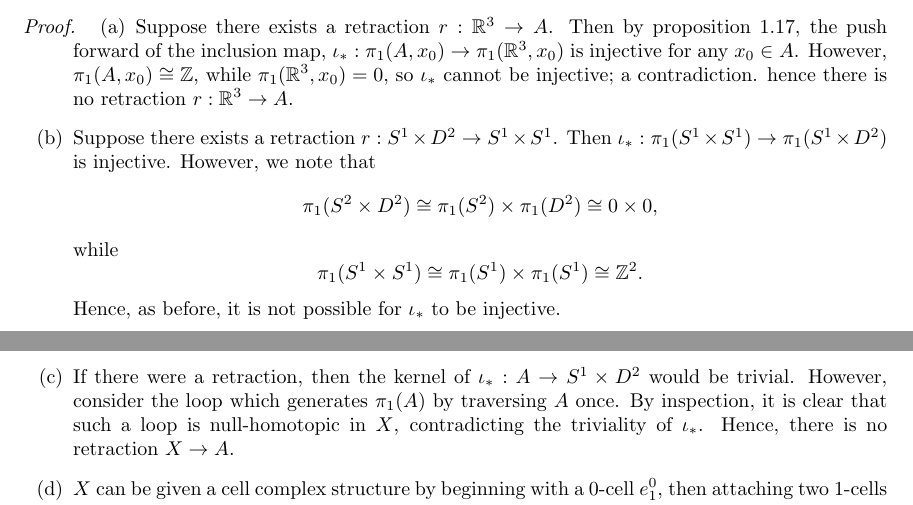
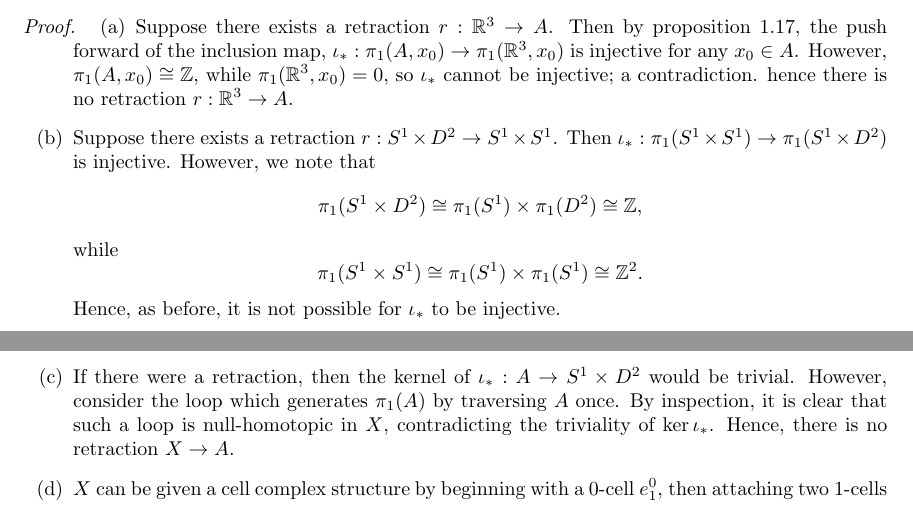
Before and after one commit to Beethoven2138/Hatcher-solutions, a LaTeX document (solutions.tex): two parts of pages 29 and 30 of 31, joined at a grey line, cut so that both start at the same text. Compiled offline with pdfLaTeX.

Commit message:
Update solutions.tex

```diff
--- a/solutions.tex
+++ b/solutions.tex
@@ -654,8 +654,8 @@ Show that there are no retractions $r:X\to A$ in the following cases:
 \begin{proof}
 \begin{enumerate}
     \item[(a)] Suppose there exists a retraction $r:\mathbb{R}^3\to A$. Then by proposition $1.17$, the push forward of the inclusion map, $\iota_*:\pi_1(A,x_0)\to\pi_1(\mathbb{R}^3,x_0)$ is injective for any $x_0\in A$. However, $\pi_1(A,x_0)\cong\mathbb{Z}$, while $\pi_1(\mathbb{R}^3,x_0)=0$, so $\iota_*$ cannot be injective; a contradiction. hence there is no retraction $r:\mathbb{R}^3\to A$.
-    \item[(b)] Suppose there exists a retraction $r:S^1\times D^2\to S^1\times S^1$. Then $\iota_*:\pi_1(S^1\times S^1)\to\pi_1(S^1\times D^2)$ is injective. However, we note that \[\pi_1(S^2\times D^2)\cong\pi_1(S^2)\times\pi_1(D^2)\cong0\times 0,\] while \[\pi_1(S^1\times S^1)\cong\pi_1(S^1)\times\pi_1(S^1)\cong\mathbb{Z}^2.\] Hence, as before, it is not possible for $\iota_*$ to be injective.
-    \item[(c)] If there were a retraction, then the kernel of $\iota_*:A\to S^1\times D^2$ would be trivial. However, consider the loop which generates $\pi_1(A)$ by traversing $A$ once. By inspection, it is clear that such a loop is null-homotopic in $X$, contradicting the triviality of $\iota_*$. Hence, there is no retraction $X\to A$.
+    \item[(b)] Suppose there exists a retraction $r:S^1\times D^2\to S^1\times S^1$. Then $\iota_*:\pi_1(S^1\times S^1)\to\pi_1(S^1\times D^2)$ is injective. However, we note that \[\pi_1(S^1\times D^2)\cong\pi_1(S^1)\times\pi_1(D^2)\cong\mathbb{Z},\] while \[\pi_1(S^1\times S^1)\cong\pi_1(S^1)\times\pi_1(S^1)\cong\mathbb{Z}^2.\] Hence, as before, it is not possible for $\iota_*$ to be injective.
+    \item[(c)] If there were a retraction, then the kernel of $\iota_*:A\to S^1\times D^2$ would be trivial. However, consider the loop which generates $\pi_1(A)$ by traversing $A$ once. By inspection, it is clear that such a loop is null-homotopic in $X$, contradicting the triviality of $\ker\iota_*$. Hence, there is no retraction $X\to A$.
     \item[(d)] $X$ can be given a cell complex structure by beginning with a $0$-cell $e_1^0$, then attaching two $1$-cells to it, and then attaching two $2$-cells to the $1$-cells, as shown in the picture. The subcomplexes formed by $e_1^0\cup e_1^1\cup e_1^2$ and $e_1^0\cup e_2^1\cup e_2^2$ are contractible, and hence $X$ is homotopy equivalent to the space formed by collapsing both subcomplexes, which is a singleton set, implying that $X$ is simply-connected.
 
     \includegraphics[scale=0.5]{Screenshot (2083).png}
```
